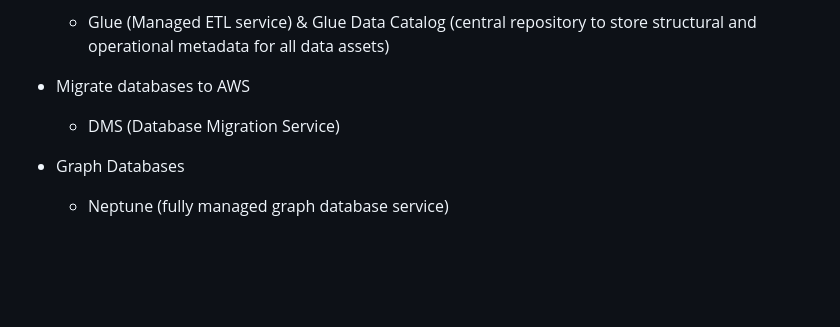
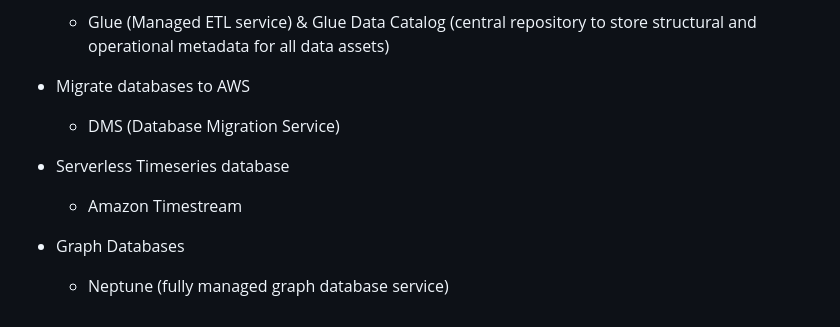
Before and after one commit to lesongvi/aws-cloud-practitioner, a Markdown page: database/README.md, the part around the change printed below. Drawn GitHub-style; blank space fills up the shorter version.

Commit message:
Update Timestream

```diff
--- a/database/README.md
+++ b/database/README.md
@@ -181,5 +184,8 @@
 - Migrate databases to AWS
 	- DMS (Database Migration Service)
 
+- Serverless Timeseries database
+	- Amazon Timestream
+
 - Graph Databases
 	- Neptune (fully managed graph database service)
```
Also changed, not shown: other parts of database/README.md (+3 -0 lines).
